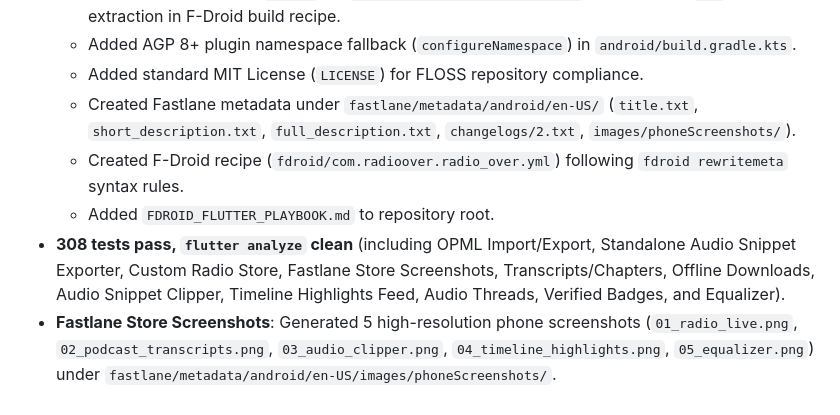
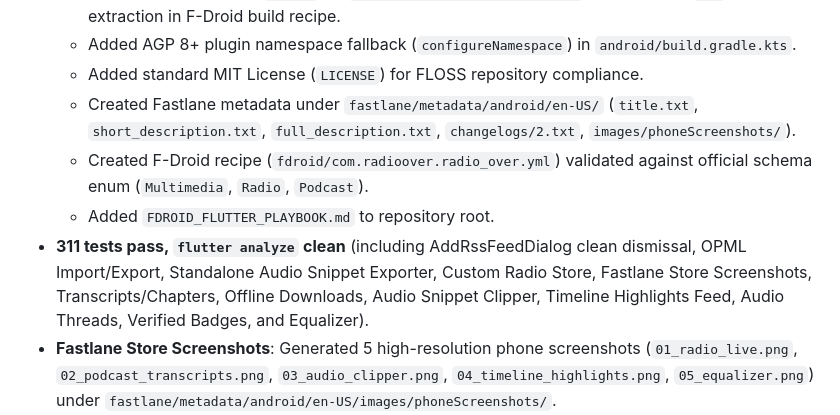
Before and after one commit to thisscribe000/radio_over, a Markdown page: AGENTS.md, the part around the change. Rendered like a GitHub page.

Commit message:
docs: update build log with 311 tests and recipe validation status

```diff
--- a/AGENTS.md
+++ b/AGENTS.md
@@ -10,9 +10,9 @@ Flutter audio app: radio + podcasts. In-memory state on `PlaybackController` (a
   - Added AGP 8+ plugin namespace fallback (`configureNamespace`) in `android/build.gradle.kts`.
   - Added standard MIT License (`LICENSE`) for FLOSS repository compliance.
   - Created Fastlane metadata under `fastlane/metadata/android/en-US/` (`title.txt`, `short_description.txt`, `full_description.txt`, `changelogs/2.txt`, `images/phoneScreenshots/`).
-  - Created F-Droid recipe (`fdroid/com.radioover.radio_over.yml`) following `fdroid rewritemeta` syntax rules.
+  - Created F-Droid recipe (`fdroid/com.radioover.radio_over.yml`) validated against official schema enum (`Multimedia`, `Radio`, `Podcast`).
   - Added `FDROID_FLUTTER_PLAYBOOK.md` to repository root.
-- **308 tests pass, `flutter analyze` clean** (including OPML Import/Export, Standalone Audio Snippet Exporter, Custom Radio Store, Fastlane Store Screenshots, Transcripts/Chapters, Offline Downloads, Audio Snippet Clipper, Timeline Highlights Feed, Audio Threads, Verified Badges, and Equalizer).
+- **311 tests pass, `flutter analyze` clean** (including AddRssFeedDialog clean dismissal, OPML Import/Export, Standalone Audio Snippet Exporter, Custom Radio Store, Fastlane Store Screenshots, Transcripts/Chapters, Offline Downloads, Audio Snippet Clipper, Timeline Highlights Feed, Audio Threads, Verified Badges, and Equalizer).
 - **Fastlane Store Screenshots**: Generated 5 high-resolution phone screenshots (`01_radio_live.png`, `02_podcast_transcripts.png`, `03_audio_clipper.png`, `04_timeline_highlights.png`, `05_equalizer.png`) under `fastlane/metadata/android/en-US/images/phoneScreenshots/`.
 - **Standalone Audio Snippet Export**: `AudioSnippetExporter` (`lib/data/timeline/audio_snippet_exporter.dart`) slices audio frame bytes and shares physical `.mp3` audio files via `SharePlus` directly from `PodcastSnippetClipperSheet` and `TimelineScreen` action rows.
 - **Universal OPML Podcast Subscriptions**: `OpmlService` (`lib/data/podcasts/opml_service.dart`) handles export/import of OPML 2.0 XML with outline nodes; accessible via `OpmlDialog` in `LibraryScreen`.
```
